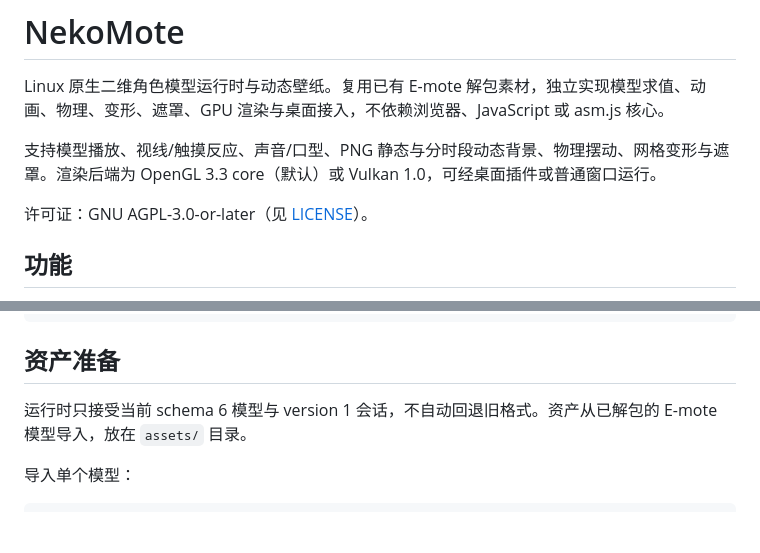
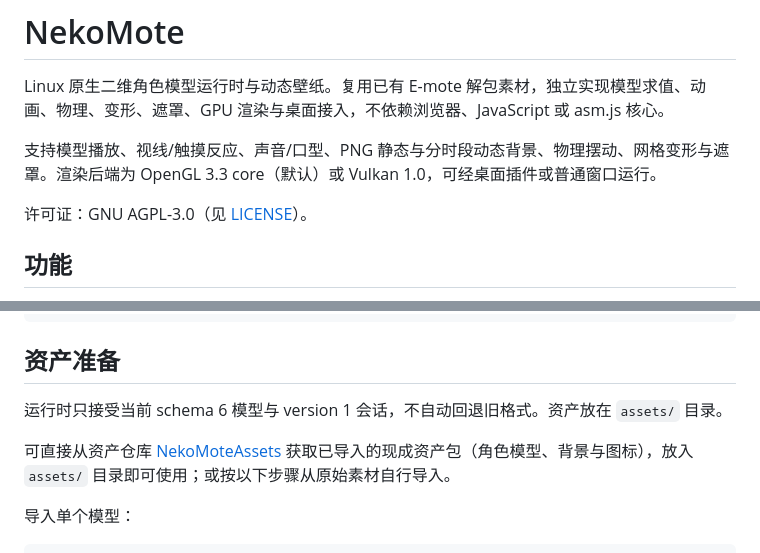
Before and after one commit to Chocola-X/NekoMote, a Markdown page: README.md, 2 parts joined by grey strips. GitHub-like rendering; blank space fills up the shorter version.

```diff
--- a/README.md
+++ b/README.md
@@ -4,7 +4,7 @@ Linux 原生二维角色模型运行时与动态壁纸。复用已有 E-mote 解
 
 支持模型播放、视线/触摸反应、声音/口型、PNG 静态与分时段动态背景、物理摆动、网格变形与遮罩。渲染后端为 OpenGL 3.3 core（默认）或 Vulkan 1.0，可经桌面插件或普通窗口运行。
 
-许可证：GNU AGPL-3.0-or-later（见 [LICENSE](LICENSE)）。
+许可证：GNU AGPL-3.0（见 [LICENSE](LICENSE)）。
 
 ## 功能
 
@@ -77,7 +77,9 @@ ctest --test-dir build/dev -LE gpu
 
 ## 资产准备
 
-运行时只接受当前 schema 6 模型与 version 1 会话，不自动回退旧格式。资产从已解包的 E-mote 模型导入，放在 `assets/` 目录。
+运行时只接受当前 schema 6 模型与 version 1 会话，不自动回退旧格式。资产放在 `assets/` 目录。
+
+可直接从资产仓库 [NekoMoteAssets](https://github.com/Chocola-X/NekoMoteAssets) 获取已导入的现成资产包（角色模型、背景与图标），放入 `assets/` 目录即可使用；或按以下步骤从原始素材自行导入。
 
 导入单个模型：
 
```
